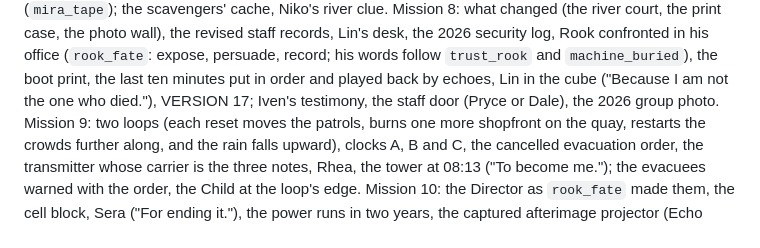
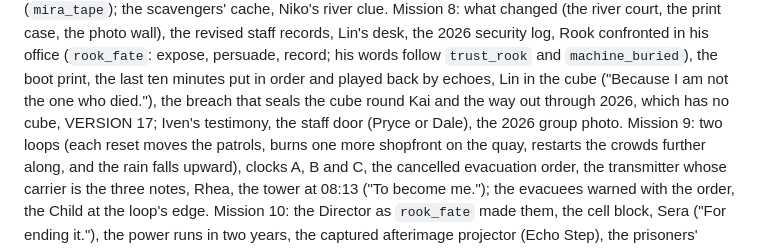
Before and after one commit to skandax-nexus/claude-ideas, a Markdown page: docs/lastversion/DESIGN.md, the part around one of its changes. Drawn GitHub-style.

```diff
--- a/docs/lastversion/DESIGN.md
+++ b/docs/lastversion/DESIGN.md
@@ -305,7 +305,7 @@ the new star of 2196, and Mira's tape (`mira_tape`); the scavengers' cache, Niko
 (the river court, the print case, the photo wall), the revised staff records, Lin's desk, the 2026 security log, Rook
 confronted in his office (`rook_fate`: expose, persuade, record; his words follow `trust_rook` and `machine_buried`), the
 boot print, the last ten minutes put in order and played back by echoes, Lin in the cube ("Because I am not the one
-who died."), VERSION 17; Iven's testimony, the staff door (Pryce or Dale), the 2026 group photo. Mission 9: two loops
+who died."), the breach that seals the cube round Kai and the way out through 2026, which has no cube, VERSION 17; Iven's testimony, the staff door (Pryce or Dale), the 2026 group photo. Mission 9: two loops
 (each reset moves the patrols, burns one more shopfront on the quay, restarts the crowds further along, and the rain
 falls upward), clocks A, B and C, the cancelled evacuation order, the transmitter whose carrier is the three notes,
 Rhea, the tower at 08:13 ("To become me."); the evacuees warned with the order, the Child at the loop's edge. Mission
```
Also changed, not shown: other parts of docs/lastversion/DESIGN.md (+1 -1 lines), docs/lastversion/STATUS.md (+15 -10 lines).
